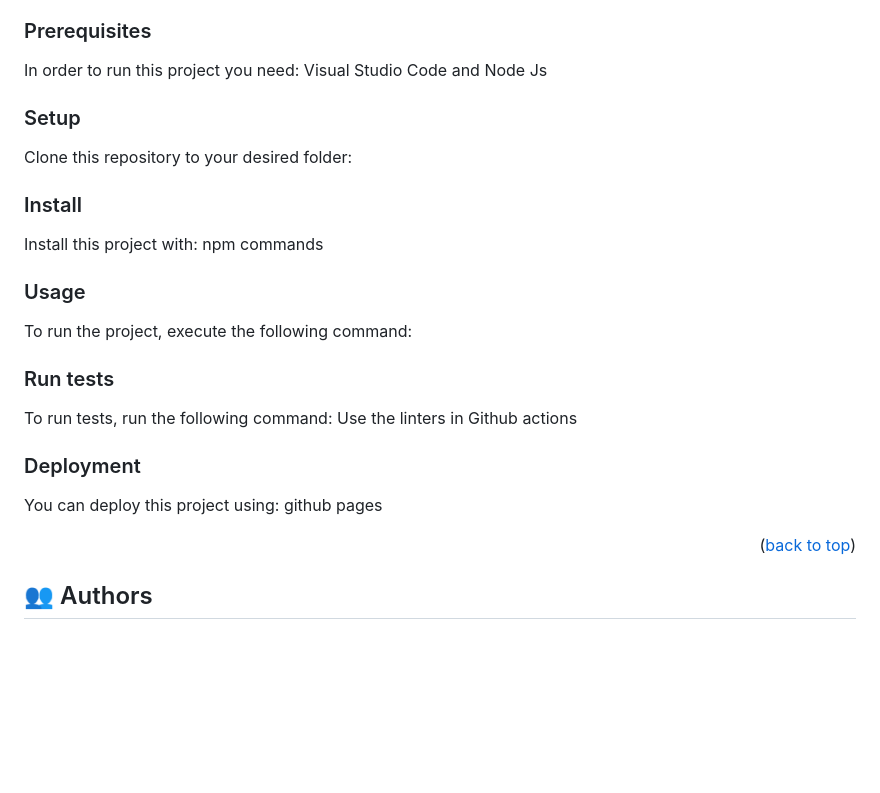
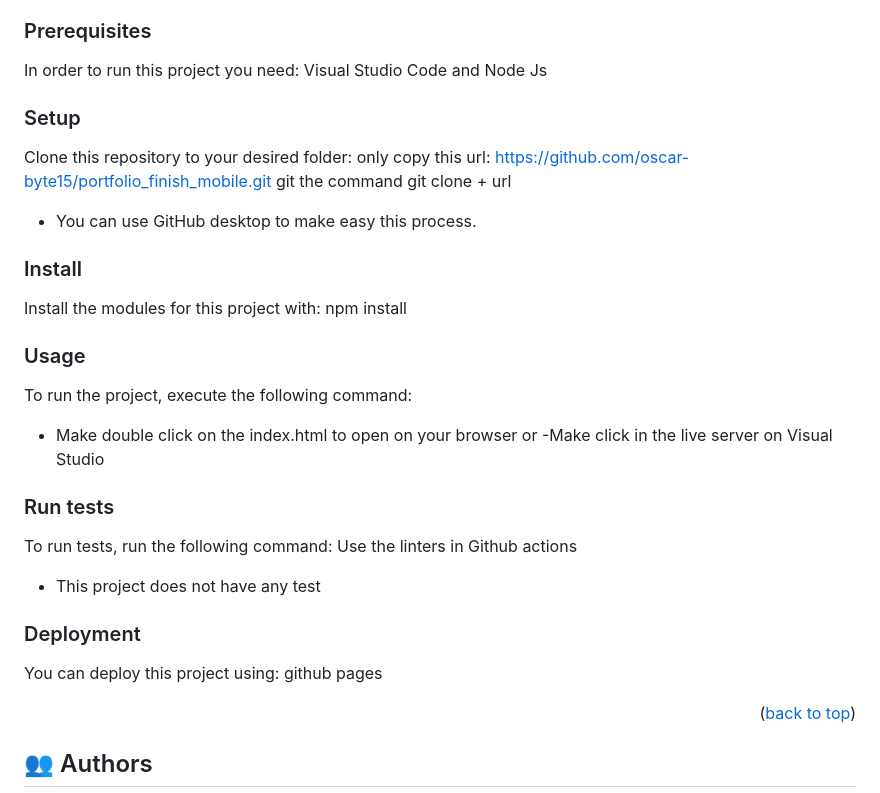
Before and after one commit to oscar-byte15/portfolio_finish_mobile, a Markdown page: README.md, the part around one of its changes. Drawn GitHub-style; blank space fills up the shorter version.

````diff
--- a/README.md
+++ b/README.md
@@ -87,75 +89,33 @@ To get a local copy up and running, follow these steps.
 
 In order to run this project you need: Visual Studio Code and Node Js
 
-<!--
-Example command:
-
-```sh
- gem install rails
-```
- -->
-
 ### Setup
 
-Clone this repository to your desired folder:
+Clone this repository to your desired folder: only copy this url: https://github.com/oscar-byte15/portfolio_finish_mobile.git
+git the command git clone + url
 
-<!--
-Example commands:
-
-```sh
-  cd my-folder
-  git clone git@github.com:myaccount/my-project.git
-```
---->
-
+- You can use GitHub desktop to make easy this process.
 ### Install
 
-Install this project with: npm commands
+Install the modules for this project with: npm install
 
-<!--
-Example command:
-
-```sh
-  cd my-project
-  gem install
-```
---->
 
 ### Usage
 
 To run the project, execute the following command:
-
-<!--
-Example command:
-
-```sh
-  rails server
-```
---->
-
+- Make double click on the index.html to open on your browser
+or
+-Make click in the live server on Visual Studio
 ### Run tests
 
 To run tests, run the following command: Use the linters in Github actions
 
-<!--
-Example command:
-
-```sh
-  bin/rails test test/models/article_test.rb
-```
---->
+- This project does not have any test
 
 ### Deployment
 
 You can deploy this project using: github pages
 
-<!--
-Example:
-
-```sh
-
-```
- -->
 
 <p align="right">(<a href="#readme-top">back to top</a>)</p>
 
````
Also changed, not shown: other parts of README.md (+2 -0 lines).
